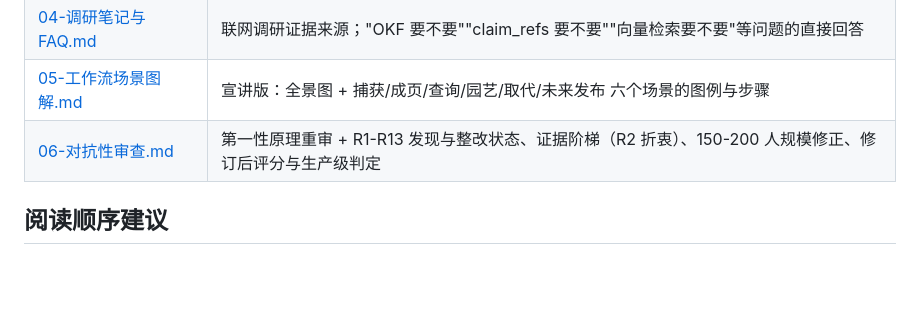
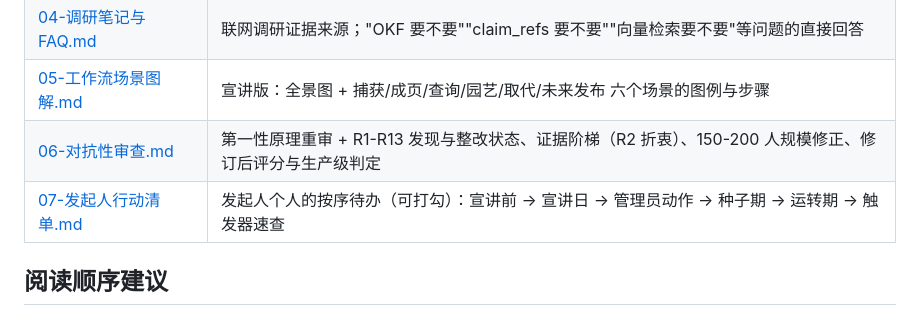
Before and after one commit to Wsr-7/team-llm-wiki-demo, a Markdown page: docs/llm-wiki-architecture-v3/README.md, the part around the change. Drawn GitHub-style; blank space fills up the shorter version.

```diff
--- a/docs/llm-wiki-architecture-v3/README.md
+++ b/docs/llm-wiki-architecture-v3/README.md
@@ -35,6 +35,7 @@ v3 的核心主张一句话：
 | [04-调研笔记与FAQ.md](04-调研笔记与FAQ.md) | 联网调研证据来源；"OKF 要不要""claim_refs 要不要""向量检索要不要"等问题的直接回答 |
 | [05-工作流场景图解.md](05-工作流场景图解.md) | 宣讲版：全景图 + 捕获/成页/查询/园艺/取代/未来发布 六个场景的图例与步骤 |
 | [06-对抗性审查.md](06-对抗性审查.md) | 第一性原理重审 + R1-R13 发现与整改状态、证据阶梯（R2 折衷）、150-200 人规模修正、修订后评分与生产级判定 |
+| [07-发起人行动清单.md](07-发起人行动清单.md) | 发起人个人的按序待办（可打勾）：宣讲前 → 宣讲日 → 管理员动作 → 种子期 → 运转期 → 触发器速查 |
 
 ## 阅读顺序建议
 
```
Also changed, not shown: docs/llm-wiki-architecture-v3/07-发起人行动清单.md (added, +82 -0 lines).
